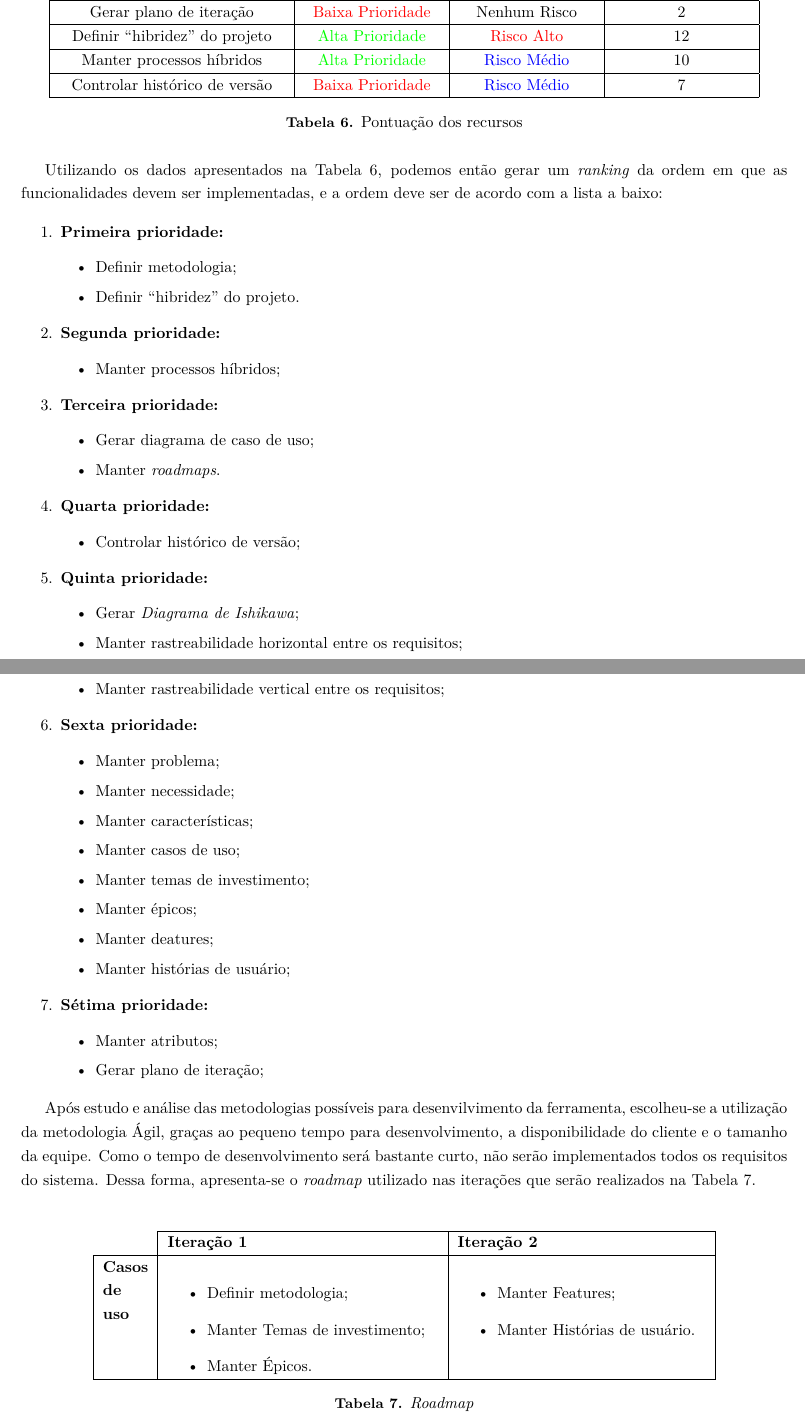
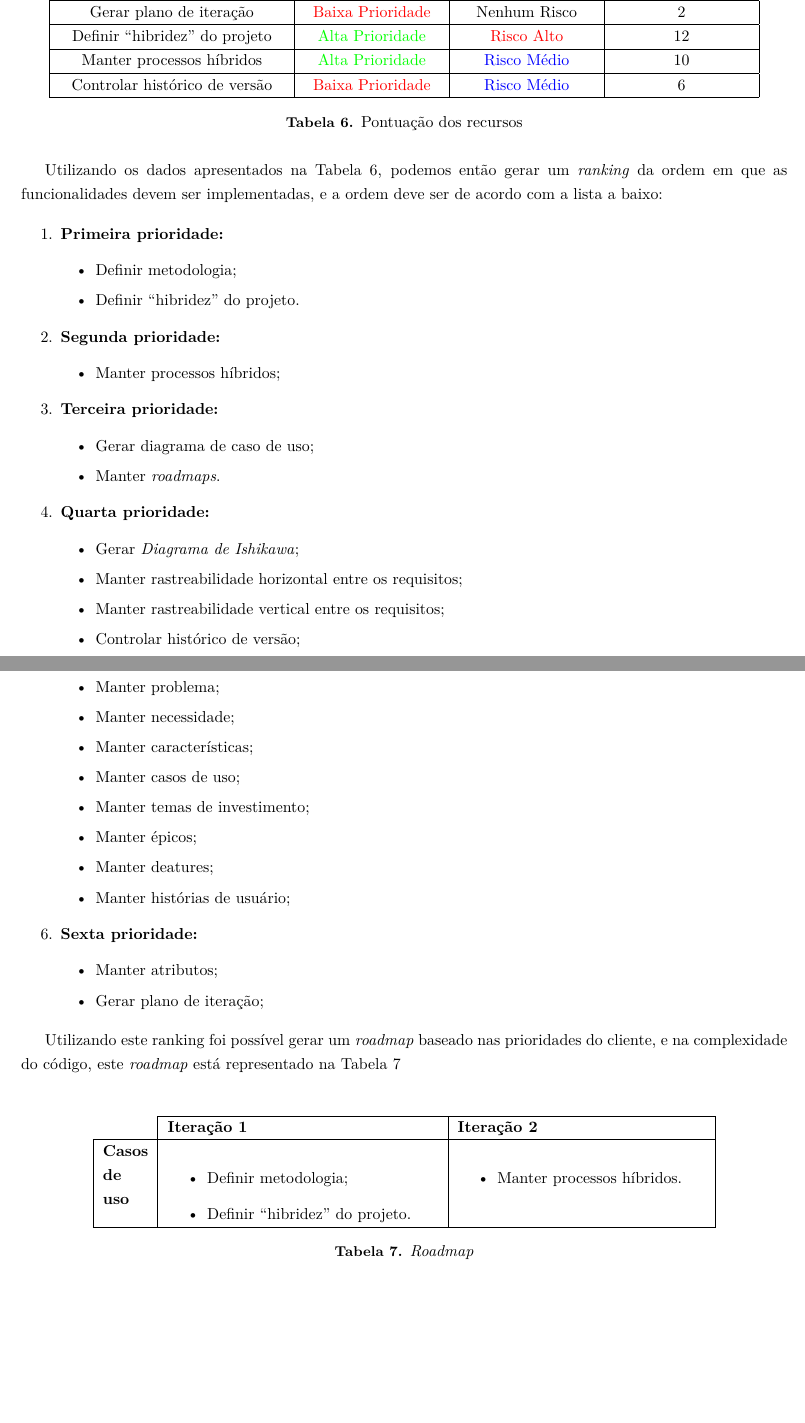
Before and after one commit to EduardoBrasil/Requisitos, a LaTeX document (main.tex, which reads conteudo/roadmaps.tex): two parts of pages 22 and 23 of 29, joined at a grey line, cut so that both start at the same text, the shorter picture padded with empty space. Compiled offline with pdfLaTeX; a LaTeX package or settings file that is missing is left out; a missing bibliography style is replaced by a similar one.

Commit message:
Refeito road map, pronto para enviar

```diff
--- a/conteudo/roadmaps.tex
+++ b/conteudo/roadmaps.tex
@@ -196,7 +196,7 @@ Manter processos híbridos &
 Controlar histórico de versão &
 \baixaPrioridade &
 \medioRisco &
-7
+6
  \\ \hline
 
 \end{tabular}
@@ -223,15 +223,12 @@ Utilizando os dados apresentados na Tabela \ref{tab:pontuacao_recursos}, podemos
 		\end{itemize}
 	\item \textbf{Quarta prioridade:}
 		\begin{itemize}
+			\item Gerar \textit{Diagrama de Ishikawa};
+			\item Manter rastreabilidade horizontal entre os requisitos;
+			\item Manter rastreabilidade vertical entre os requisitos;
 			\item Controlar histórico de versão;
 		\end{itemize}
 	\item \textbf{Quinta prioridade:}
-		\begin{itemize}
-			\item Gerar \textit{Diagrama de Ishikawa};
-			\item Manter rastreabilidade horizontal entre os requisitos;
-			\item Manter rastreabilidade vertical entre os requisitos;
-		\end{itemize}
-	\item \textbf{Sexta prioridade:}
 		\begin{itemize}
 			\item Manter problema;
 			\item Manter necessidade;
@@ -242,14 +239,14 @@ Utilizando os dados apresentados na Tabela \ref{tab:pontuacao_recursos}, podemos
 			\item Manter deatures;
 			\item Manter histórias de usuário;
 		\end{itemize}
-	\item \textbf{Sétima prioridade:}
+	\item \textbf{Sexta prioridade:}
 		\begin{itemize}
 			\item Manter atributos;
 			\item Gerar plano de iteração;
 		\end{itemize}
 \end{enumerate}
 
-Após estudo e análise das metodologias possíveis para desenvilvimento da ferramenta, escolheu-se a utilização da metodologia Ágil, graças ao pequeno tempo para desenvolvimento, a disponibilidade do cliente e o tamanho da equipe. Como o tempo de desenvolvimento será bastante curto, não serão implementados todos os requisitos do sistema. Dessa forma, apresenta-se o \textit{roadmap} utilizado nas iterações que serão realizados na Tabela \ref{tab:primeiro_roadmap}.
+Utilizando este ranking foi possível gerar um \textit{roadmap} baseado nas prioridades do cliente, e na complexidade do código, este \textit{roadmap} está representado na Tabela \ref{tab:primeiro_roadmap}
 
 \vspace{5mm}
 \begin{table}[H]
@@ -264,12 +261,10 @@ Após estudo e análise das metodologias possíveis para desenvilvimento da ferr
 \multicolumn{1}{|p{1cm}|}{\textbf{Casos de uso}} &
 \begin{itemize}
  	\item Definir metodologia;
- 	\item Manter Temas de investimento;
-	\item Manter Épicos.
+ 	\item Definir ``hibridez'' do projeto.
 \end{itemize} &
 \begin{itemize}
- 	\item Manter Features;
-	\item Manter Histórias de usuário.
+ 	\item Manter processos híbridos.
  \end{itemize}
  \\ \hline
 \end{tabular}
```
Also changed, not shown: conteudo/commit_log.tex (+2 -0 lines), Área de Requisitos.pdf (added).
